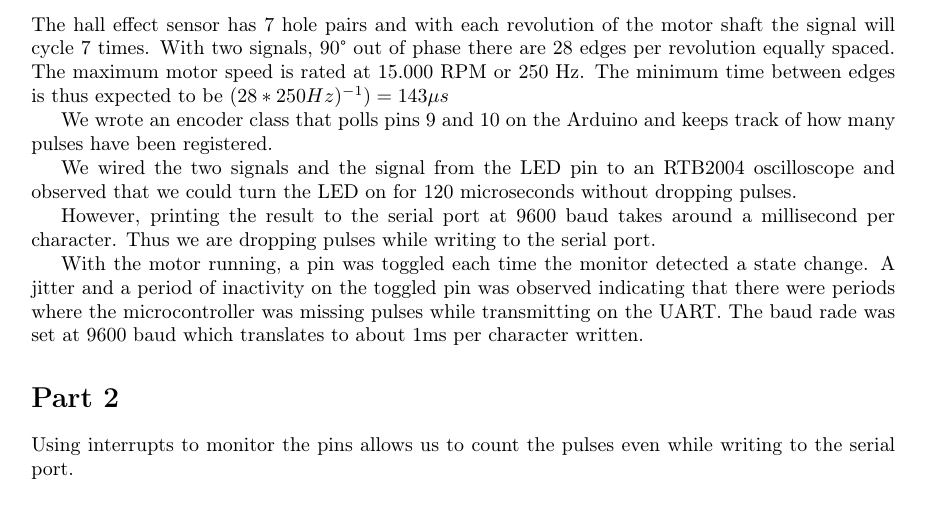
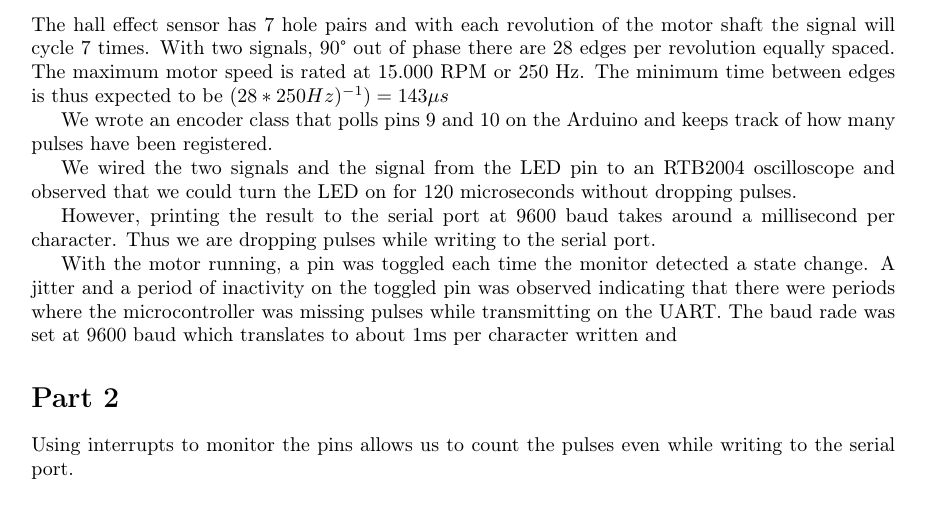
Before and after one commit to Steinarr134/EmbeddedGroupProjects, a LaTeX document (main.tex): part of page 1 of 3, cut so that both start at the same text. Compiled offline with pdfLaTeX.

Commit message:
Update on Overleaf.

```diff
--- a/main.tex
+++ b/main.tex
@@ -59,7 +59,7 @@ We wired the two signals and the signal from the LED pin to an RTB2004 oscillosc
 However, printing the result to the serial port at 9600 baud takes around a millisecond per character. Thus we are dropping pulses while writing to the serial port.
 
 
-With the motor running, a pin was toggled each time the monitor detected a state change. A jitter and a period of inactivity on the toggled pin was observed indicating that there were periods where the microcontroller was missing pulses while transmitting on the UART. The baud rade was set at 9600 baud which translates to about 1ms per character written.
+With the motor running, a pin was toggled each time the monitor detected a state change. A jitter and a period of inactivity on the toggled pin was observed indicating that there were periods where the microcontroller was missing pulses while transmitting on the UART. The baud rade was set at 9600 baud which translates to about 1ms per character written and
 
 \begin{figure}[h]
     \centering
```
